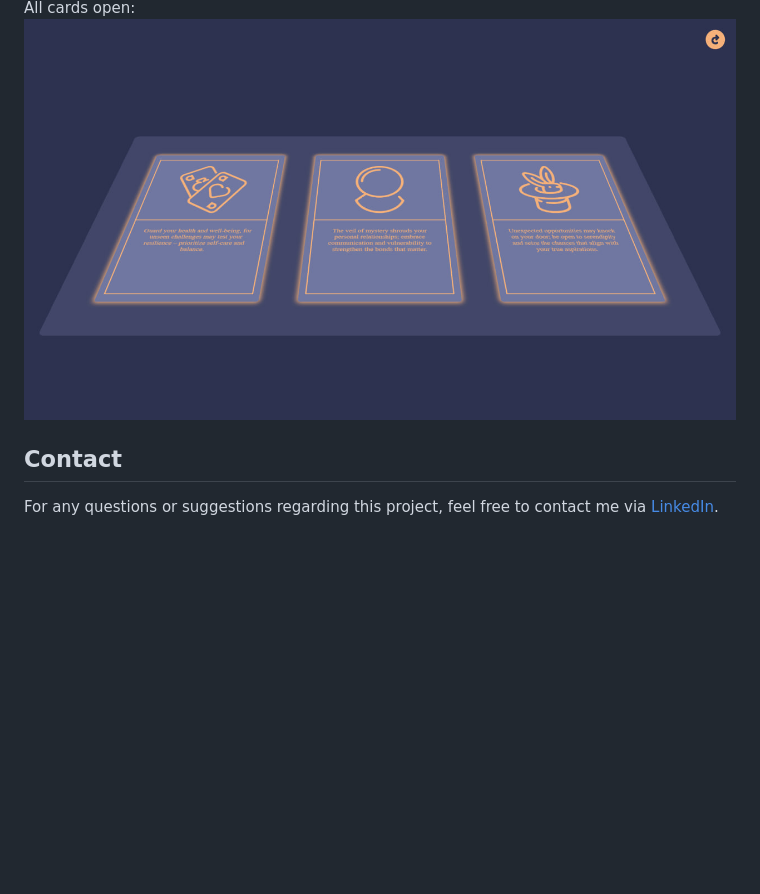
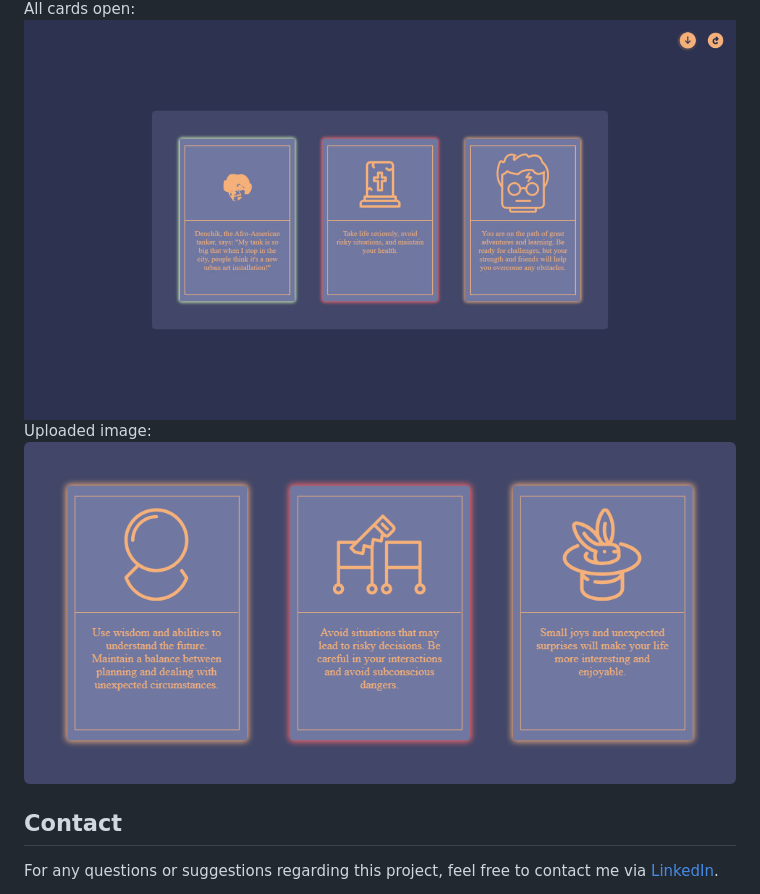
Before and after one commit to Euphoriaerika/-3d-cards-on-the-board, a Markdown page: README.md, the part around the change printed below. Rendered like a GitHub page; pictures changed too: image/screenshots/s-all-open.jpg, image/screenshots/s-uploaded-image.png (added); blank space fills up the shorter version.

```diff
--- a/README.md
+++ b/README.md
@@ -26,5 +28,7 @@ Single open card:
 All cards open:
-![Image Initial-page](./image/screenshots/s-all-open.jpg)
+   ![All cards open](./image/screenshots/s-all-open.jpg)
+Uploaded image:
+   ![Uploaded image](./image/screenshots/s-uploaded-image.png)
 
 ## Contact
 
```
Also changed, not shown: other parts of README.md (+10 -8 lines), image/screenshots/s-all-close.jpg (deleted), image/screenshots/s-initial-page.jpg (added), image/screenshots/s-one-open.jpg (deleted).
